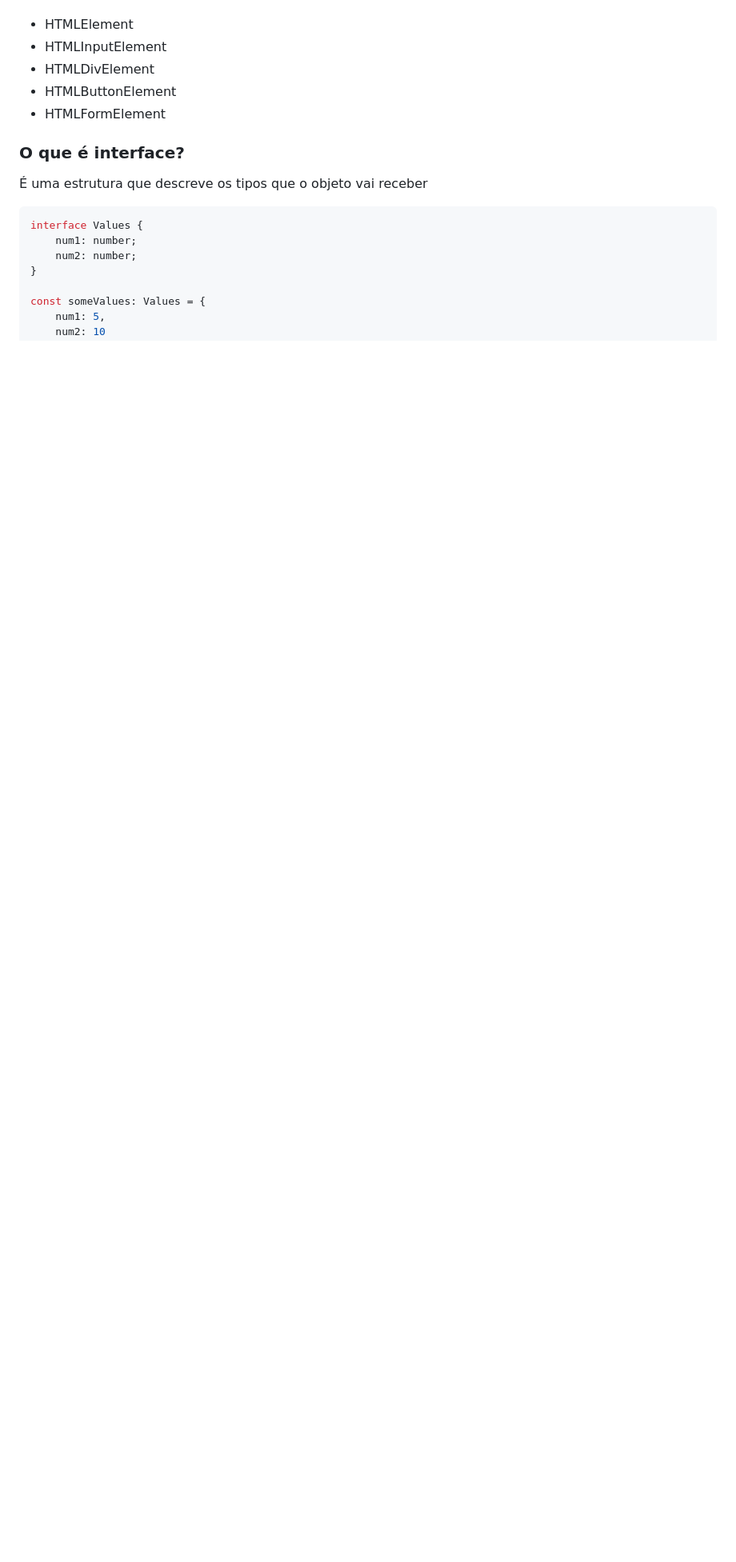
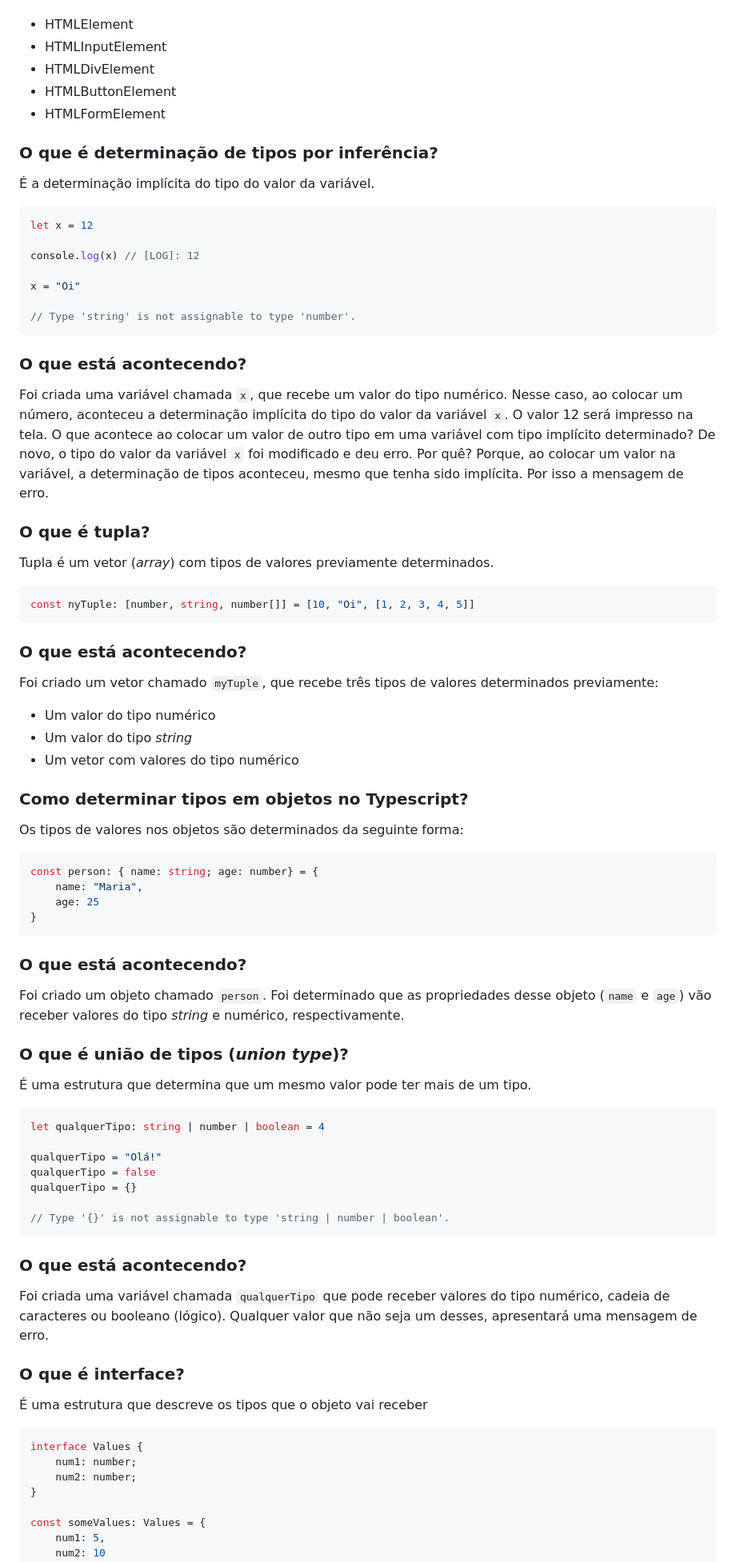
Before and after one commit to aplaraujo/meus-estudos, a Markdown page: Angular/typescript.md, the part around one of its changes. Shown at 80% size. Rendered like a GitHub page; blank space fills up the shorter version.

````diff
--- a/Angular/typescript.md
+++ b/Angular/typescript.md
@@ -91,6 +91,76 @@ Alguns tipos para o DOM:
 - HTMLButtonElement
 - HTMLFormElement
 
+### O que é determinação de tipos por inferência?
+
+É a determinação implícita do tipo do valor da variável.
+
+```typescript
+let x = 12
+
+console.log(x) // [LOG]: 12
+
+x = "Oi"
+
+// Type 'string' is not assignable to type 'number'.
+```
+
+### O que está acontecendo?
+
+Foi criada uma variável chamada `x`, que recebe um valor do tipo numérico. Nesse caso, ao colocar um número, aconteceu a determinação implícita do tipo do valor da variável `x`.
+O valor 12 será impresso na tela.
+O que acontece ao colocar um valor de outro tipo em uma variável com tipo implícito determinado?
+De novo, o tipo do valor da variável `x` foi modificado e deu erro. Por quê?
+Porque, ao colocar um valor na variável, a determinação de tipos aconteceu, mesmo que tenha sido implícita. Por isso a mensagem de erro.
+
+### O que é tupla?
+
+Tupla é um vetor (*array*) com tipos de valores previamente determinados.
+
+```typescript
+const nyTuple: [number, string, number[]] = [10, "Oi", [1, 2, 3, 4, 5]]
+```
+
+### O que está acontecendo?
+
+Foi criado um vetor chamado `myTuple`, que recebe três tipos de valores determinados previamente:
+- Um valor do tipo numérico
+- Um valor do tipo *string*
+- Um vetor com valores do tipo numérico
+
+### Como determinar tipos em objetos no Typescript?
+
+Os tipos de valores nos objetos são determinados da seguinte forma:
+
+```typescript
+const person: { name: string; age: number} = {
+    name: "Maria",
+    age: 25
+}
+```
+
+### O que está acontecendo?
+
+Foi criado um objeto chamado `person`. Foi determinado que as propriedades desse objeto (`name` e `age`) vão receber valores do tipo *string* e numérico, respectivamente.
+
+### O que é união de tipos (*union type*)?
+
+É uma estrutura que determina que um mesmo valor pode ter mais de um tipo.
+
+```typescript
+let qualquerTipo: string | number | boolean = 4
+
+qualquerTipo = "Olá!"
+qualquerTipo = false
+qualquerTipo = {}
+
+// Type '{}' is not assignable to type 'string | number | boolean'.
+```
+
+### O que está acontecendo?
+
+Foi criada uma variável chamada `qualquerTipo` que pode receber valores do tipo numérico, cadeia de caracteres ou booleano (lógico). Qualquer valor que não seja um desses, apresentará uma mensagem de erro.
+
 ### O que é interface?
 
 É uma estrutura que descreve os tipos que o objeto vai receber
````
Also changed, not shown: other parts of Angular/typescript.md (+60 -0 lines).
